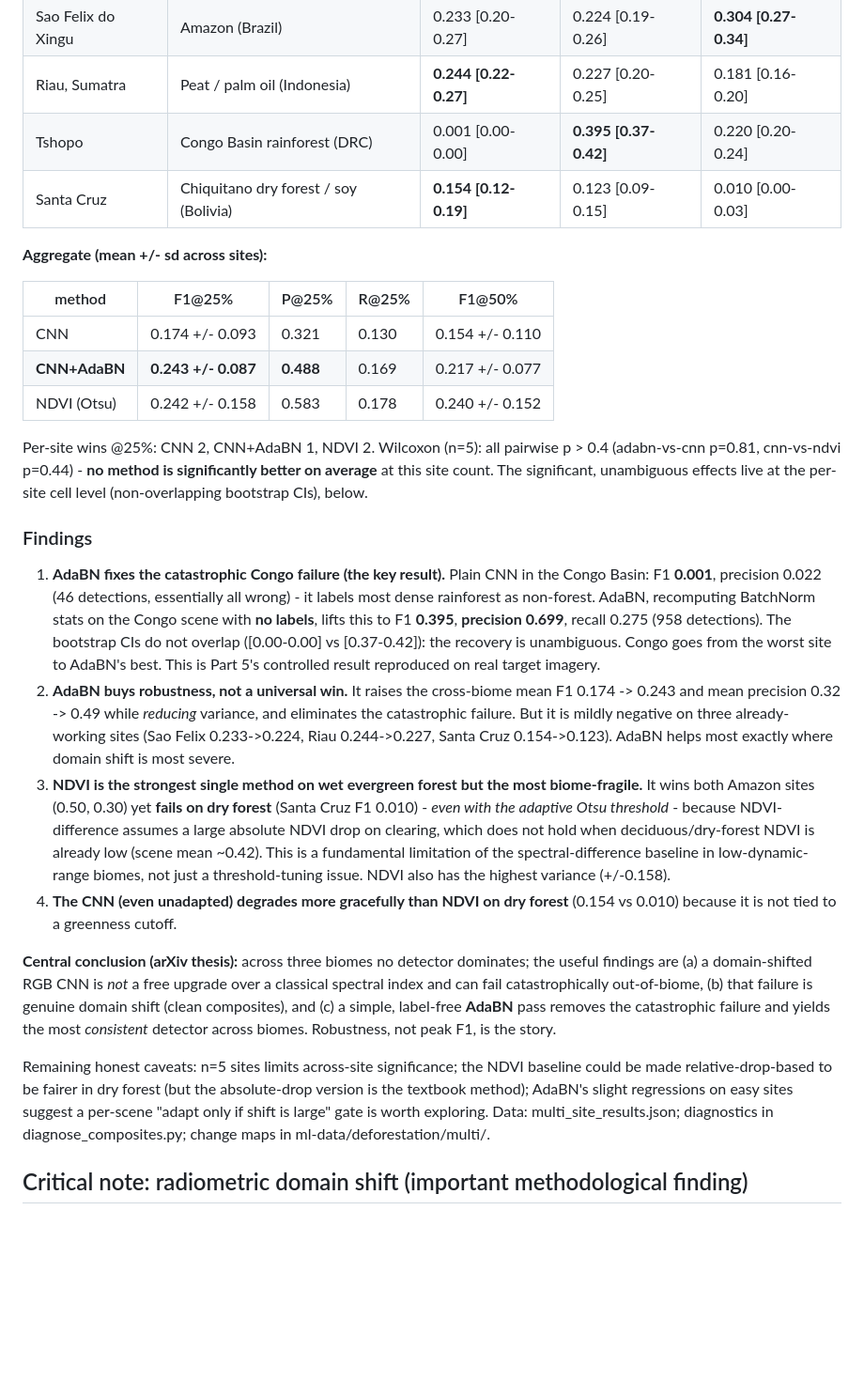
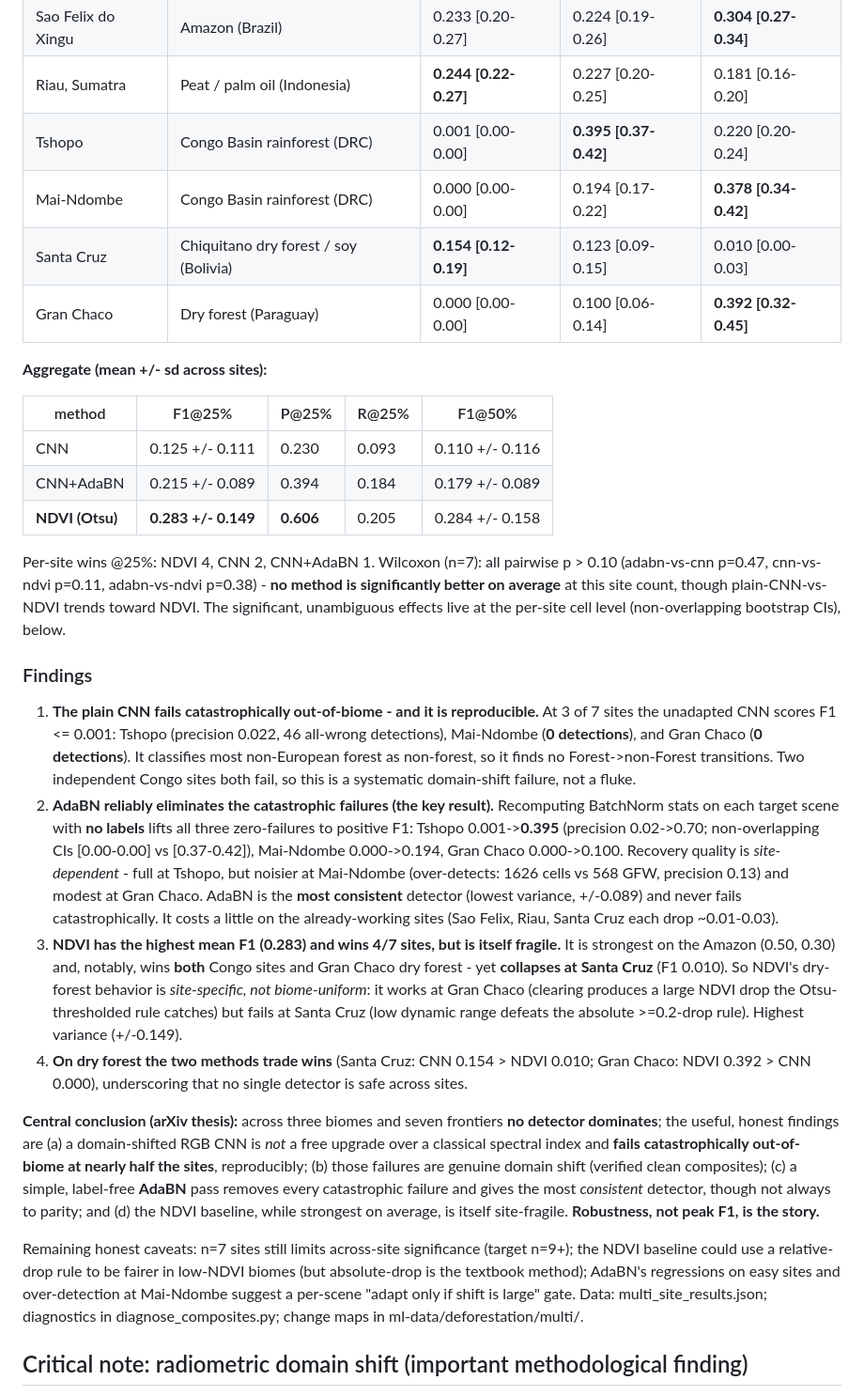
Before and after one commit to Joshua-Anojulu/satellite-deforestation-classifier, a Markdown page: paper/results_summary.md, the part around the change printed below. Shown: that part at 94% size. Rendered like a GitHub page; blank space fills up the shorter version.

```diff
--- a/paper/results_summary.md
+++ b/paper/results_summary.md
@@ -153,56 +159,60 @@ domain shift, not cloud/data degradation**.
 | Sao Felix do Xingu | Amazon (Brazil) | 0.233 [0.20-0.27] | 0.224 [0.19-0.26] | **0.304 [0.27-0.34]** |
 | Riau, Sumatra | Peat / palm oil (Indonesia) | **0.244 [0.22-0.27]** | 0.227 [0.20-0.25] | 0.181 [0.16-0.20] |
 | Tshopo | Congo Basin rainforest (DRC) | 0.001 [0.00-0.00] | **0.395 [0.37-0.42]** | 0.220 [0.20-0.24] |
+| Mai-Ndombe | Congo Basin rainforest (DRC) | 0.000 [0.00-0.00] | 0.194 [0.17-0.22] | **0.378 [0.34-0.42]** |
 | Santa Cruz | Chiquitano dry forest / soy (Bolivia) | **0.154 [0.12-0.19]** | 0.123 [0.09-0.15] | 0.010 [0.00-0.03] |
+| Gran Chaco | Dry forest (Paraguay) | 0.000 [0.00-0.00] | 0.100 [0.06-0.14] | **0.392 [0.32-0.45]** |
 
 **Aggregate (mean +/- sd across sites):**
 
 | method | F1@25% | P@25% | R@25% | F1@50% |
 |---|---|---|---|---|
-| CNN | 0.174 +/- 0.093 | 0.321 | 0.130 | 0.154 +/- 0.110 |
-| **CNN+AdaBN** | **0.243 +/- 0.087** | **0.488** | 0.169 | 0.217 +/- 0.077 |
-| NDVI (Otsu) | 0.242 +/- 0.158 | 0.583 | 0.178 | 0.240 +/- 0.152 |
+| CNN | 0.125 +/- 0.111 | 0.230 | 0.093 | 0.110 +/- 0.116 |
+| CNN+AdaBN | 0.215 +/- 0.089 | 0.394 | 0.184 | 0.179 +/- 0.089 |
+| **NDVI (Otsu)** | **0.283 +/- 0.149** | **0.606** | 0.205 | 0.284 +/- 0.158 |
 
-Per-site wins @25%: CNN 2, CNN+AdaBN 1, NDVI 2. Wilcoxon (n=5): all pairwise p > 0.4
-(adabn-vs-cnn p=0.81, cnn-vs-ndvi p=0.44) - **no method is significantly better on average**
-at this site count. The significant, unambiguous effects live at the per-site cell level
-(non-overlapping bootstrap CIs), below.
+Per-site wins @25%: NDVI 4, CNN 2, CNN+AdaBN 1. Wilcoxon (n=7): all pairwise p > 0.10
+(adabn-vs-cnn p=0.47, cnn-vs-ndvi p=0.11, adabn-vs-ndvi p=0.38) - **no method is significantly
+better on average** at this site count, though plain-CNN-vs-NDVI trends toward NDVI. The
+significant, unambiguous effects live at the per-site cell level (non-overlapping bootstrap
+CIs), below.
 
 ### Findings
-1. **AdaBN fixes the catastrophic Congo failure (the key result).** Plain CNN in the Congo
-   Basin: F1 **0.001**, precision 0.022 (46 detections, essentially all wrong) - it labels
-   most dense rainforest as non-forest. AdaBN, recomputing BatchNorm stats on the Congo scene
-   with **no labels**, lifts this to F1 **0.395**, **precision 0.699**, recall 0.275 (958
-   detections). The bootstrap CIs do not overlap ([0.00-0.00] vs [0.37-0.42]): the recovery
-   is unambiguous. Congo goes from the worst site to AdaBN's best. This is Part 5's controlled
-   result reproduced on real target imagery.
-2. **AdaBN buys robustness, not a universal win.** It raises the cross-biome mean F1 0.174 ->
-   0.243 and mean precision 0.32 -> 0.49 while *reducing* variance, and eliminates the
-   catastrophic failure. But it is mildly negative on three already-working sites (Sao Felix
-   0.233->0.224, Riau 0.244->0.227, Santa Cruz 0.154->0.123). AdaBN helps most exactly where
-   domain shift is most severe.
-3. **NDVI is the strongest single method on wet evergreen forest but the most biome-fragile.**
-   It wins both Amazon sites (0.50, 0.30) yet **fails on dry forest** (Santa Cruz F1 0.010) -
-   *even with the adaptive Otsu threshold* - because NDVI-difference assumes a large absolute
-   NDVI drop on clearing, which does not hold when deciduous/dry-forest NDVI is already low
-   (scene mean ~0.42). This is a fundamental limitation of the spectral-difference baseline in
-   low-dynamic-range biomes, not just a threshold-tuning issue. NDVI also has the highest
-   variance (+/-0.158).
-4. **The CNN (even unadapted) degrades more gracefully than NDVI on dry forest** (0.154 vs
-   0.010) because it is not tied to a greenness cutoff.
+1. **The plain CNN fails catastrophically out-of-biome - and it is reproducible.** At 3 of 7
+   sites the unadapted CNN scores F1 <= 0.001: Tshopo (precision 0.022, 46 all-wrong
+   detections), Mai-Ndombe (**0 detections**), and Gran Chaco (**0 detections**). It classifies
+   most non-European forest as non-forest, so it finds no Forest->non-Forest transitions. Two
+   independent Congo sites both fail, so this is a systematic domain-shift failure, not a fluke.
+2. **AdaBN reliably eliminates the catastrophic failures (the key result).** Recomputing
+   BatchNorm stats on each target scene with **no labels** lifts all three zero-failures to
+   positive F1: Tshopo 0.001->**0.395** (precision 0.02->0.70; non-overlapping CIs
+   [0.00-0.00] vs [0.37-0.42]), Mai-Ndombe 0.000->0.194, Gran Chaco 0.000->0.100. Recovery
+   quality is *site-dependent* - full at Tshopo, but noisier at Mai-Ndombe (over-detects: 1626
+   cells vs 568 GFW, precision 0.13) and modest at Gran Chaco. AdaBN is the **most consistent**
+   detector (lowest variance, +/-0.089) and never fails catastrophically. It costs a little on
+   the already-working sites (Sao Felix, Riau, Santa Cruz each drop ~0.01-0.03).
+3. **NDVI has the highest mean F1 (0.283) and wins 4/7 sites, but is itself fragile.** It is
+   strongest on the Amazon (0.50, 0.30) and, notably, wins **both** Congo sites and Gran Chaco
+   dry forest - yet **collapses at Santa Cruz** (F1 0.010). So NDVI's dry-forest behavior is
+   *site-specific, not biome-uniform*: it works at Gran Chaco (clearing produces a large NDVI
+   drop the Otsu-thresholded rule catches) but fails at Santa Cruz (low dynamic range defeats
+   the absolute >=0.2-drop rule). Highest variance (+/-0.149).
+4. **On dry forest the two methods trade wins** (Santa Cruz: CNN 0.154 > NDVI 0.010; Gran Chaco:
+   NDVI 0.392 > CNN 0.000), underscoring that no single detector is safe across sites.
 
-**Central conclusion (arXiv thesis):** across three biomes no detector dominates; the useful
-findings are (a) a domain-shifted RGB CNN is *not* a free upgrade over a classical spectral
-index and can fail catastrophically out-of-biome, (b) that failure is genuine domain shift
-(clean composites), and (c) a simple, label-free **AdaBN** pass removes the catastrophic
-failure and yields the most *consistent* detector across biomes. Robustness, not peak F1, is
-the story.
+**Central conclusion (arXiv thesis):** across three biomes and seven frontiers **no detector
+dominates**; the useful, honest findings are (a) a domain-shifted RGB CNN is *not* a free
+upgrade over a classical spectral index and **fails catastrophically out-of-biome at nearly
+half the sites**, reproducibly; (b) those failures are genuine domain shift (verified clean
+composites); (c) a simple, label-free **AdaBN** pass removes every catastrophic failure and
+gives the most *consistent* detector, though not always to parity; and (d) the NDVI baseline,
+while strongest on average, is itself site-fragile. **Robustness, not peak F1, is the story.**
 
-Remaining honest caveats: n=5 sites limits across-site significance; the NDVI baseline could
-be made relative-drop-based to be fairer in dry forest (but the absolute-drop version is the
-textbook method); AdaBN's slight regressions on easy sites suggest a per-scene "adapt only if
-shift is large" gate is worth exploring. Data: multi_site_results.json; diagnostics in
-diagnose_composites.py; change maps in ml-data/deforestation/multi/.
+Remaining honest caveats: n=7 sites still limits across-site significance (target n=9+); the
+NDVI baseline could use a relative-drop rule to be fairer in low-NDVI biomes (but absolute-drop
+is the textbook method); AdaBN's regressions on easy sites and over-detection at Mai-Ndombe
+suggest a per-scene "adapt only if shift is large" gate. Data: multi_site_results.json;
+diagnostics in diagnose_composites.py; change maps in ml-data/deforestation/multi/.
 
 ## Critical note: radiometric domain shift (important methodological finding)
 EuroSAT was built from hazier, less-atmospherically-corrected Sentinel-2 (blue-cast;
```
Also changed, not shown: other parts of paper/results_summary.md (+15 -9 lines), README.md (+13 -9 lines), paper/paper.md (+25 -19 lines), paper/figures/multisite_f1_comparison.png, 3 other files.
